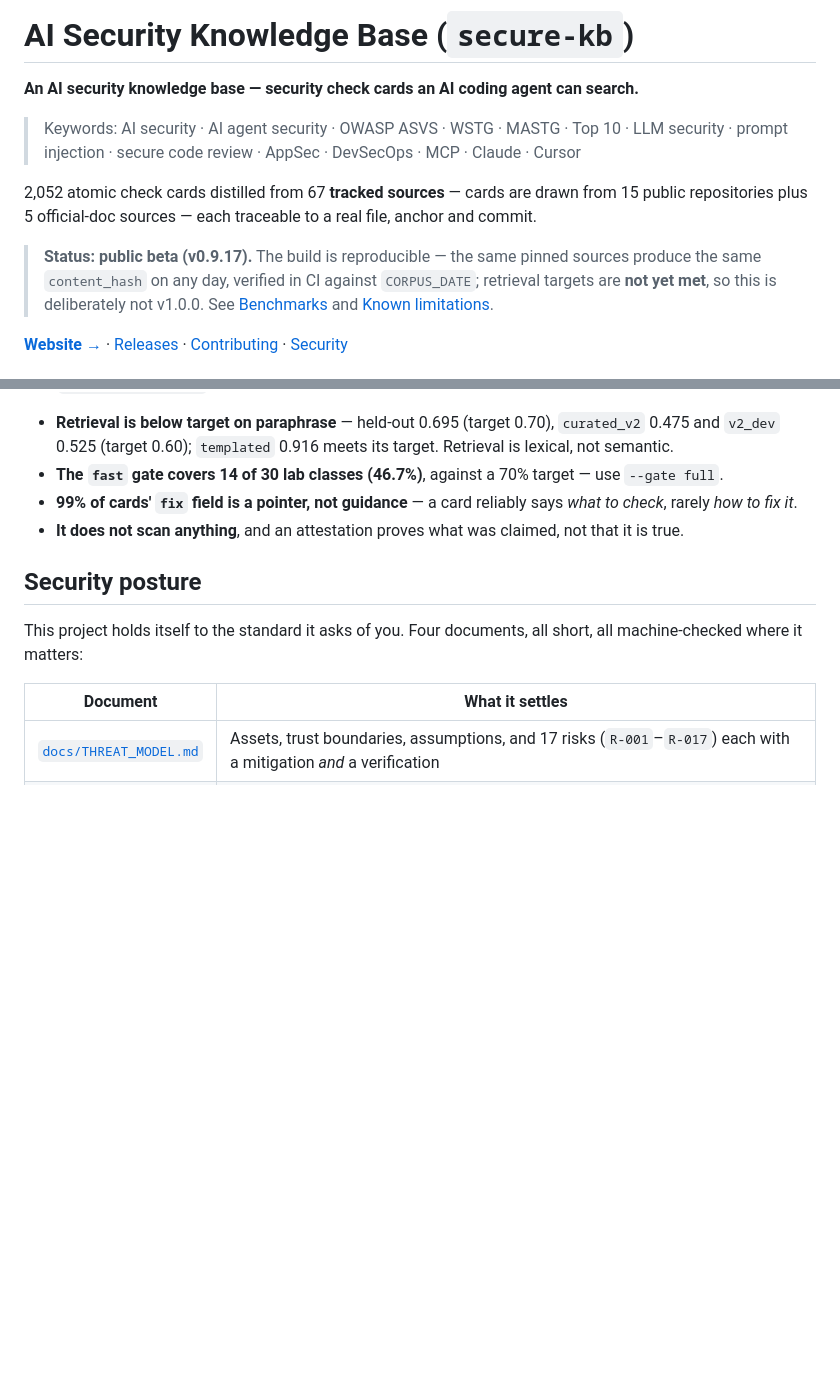
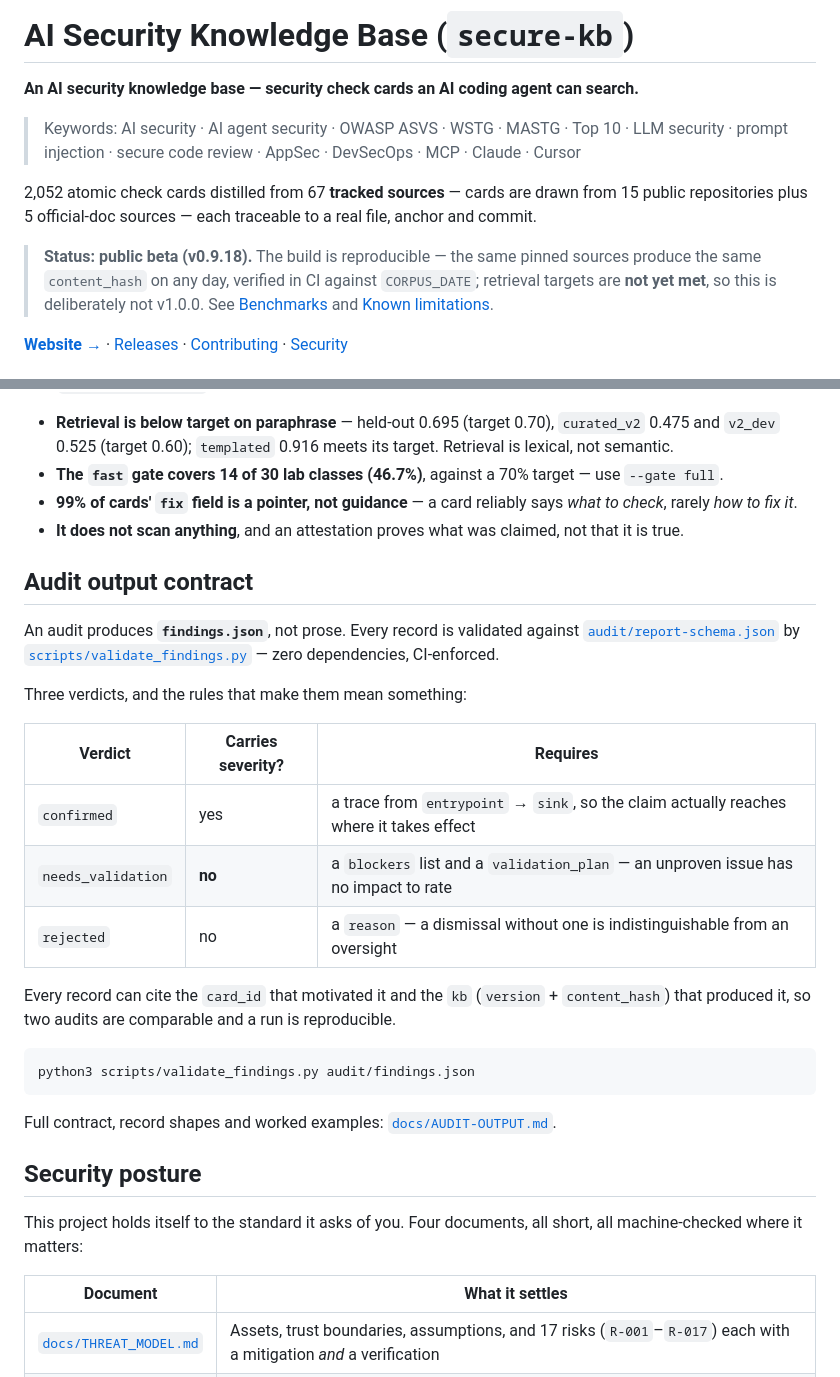
Before and after one commit to pavnxet/ai-security-knowledge-base, a Markdown page: README.md, 2 parts joined by grey strips. GitHub-like rendering; blank space fills up the shorter version.

Commit message:
docs: README.md — document the audit output contract

````diff
--- a/README.md
+++ b/README.md
@@ -8,7 +8,7 @@
 repositories plus 5 official-doc sources — each traceable to a real
 file, anchor and commit.
 
-> **Status: public beta (v0.9.17).** The build is reproducible — the same pinned sources produce the
+> **Status: public beta (v0.9.18).** The build is reproducible — the same pinned sources produce the
 > same `content_hash` on any day, verified in CI against `CORPUS_DATE`; retrieval targets are
 > **not yet met**, so this is deliberately not v1.0.0. See [Benchmarks](#benchmarks) and
 > [Known limitations](#known-limitations).
@@ -171,6 +171,29 @@ and a test that keeps them in sync with `bench/results.json`. The headlines:
   rarely *how to fix it*.
 - **It does not scan anything**, and an attestation proves what was claimed, not that it is true.
 
+## Audit output contract
+
+An audit produces **`findings.json`**, not prose. Every record is validated against
+[`audit/report-schema.json`](audit/report-schema.json) by
+[`scripts/validate_findings.py`](scripts/validate_findings.py) — zero dependencies, CI-enforced.
+
+Three verdicts, and the rules that make them mean something:
+
+| Verdict | Carries severity? | Requires |
+|---|---|---|
+| `confirmed` | yes | a trace from `entrypoint` → `sink`, so the claim actually reaches where it takes effect |
+| `needs_validation` | **no** | a `blockers` list and a `validation_plan` — an unproven issue has no impact to rate |
+| `rejected` | no | a `reason` — a dismissal without one is indistinguishable from an oversight |
+
+Every record can cite the `card_id` that motivated it and the `kb` (`version` + `content_hash`) that
+produced it, so two audits are comparable and a run is reproducible.
+
+```bash
+python3 scripts/validate_findings.py audit/findings.json
+```
+
+Full contract, record shapes and worked examples: [`docs/AUDIT-OUTPUT.md`](docs/AUDIT-OUTPUT.md).
+
 ## Security posture
 
 This project holds itself to the standard it asks of you. Four documents, all short, all
````
